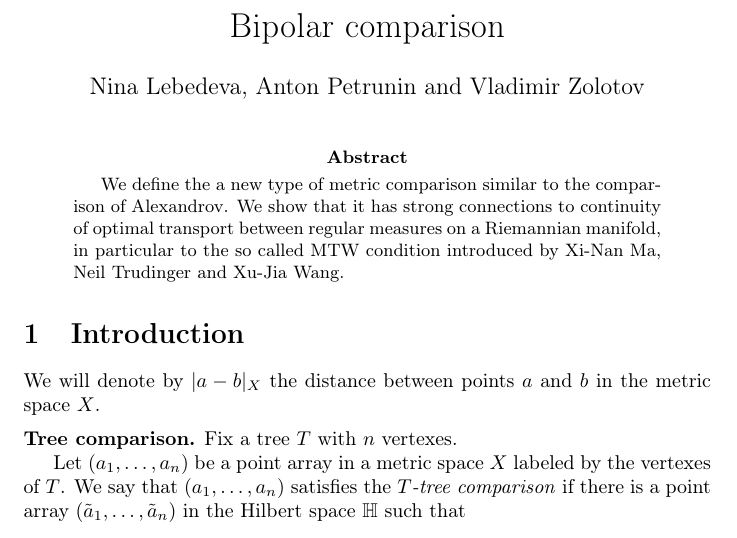
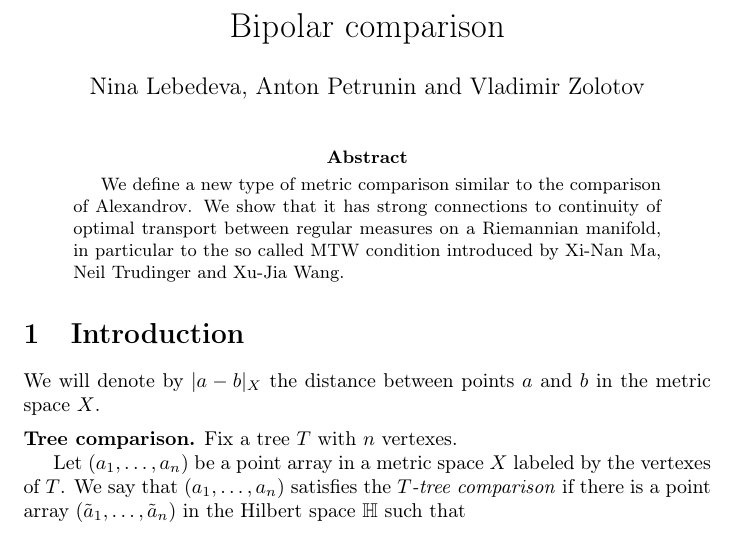
Before and after one commit to anton-petrunin/dipole, a LaTeX paper (dipole.tex): part of page 1 of 25, cut so that both start at the same text. Compiled offline with pdfLaTeX.

Commit message:
the a new type

```diff
--- a/dipole.tex
+++ b/dipole.tex
@@ -41,7 +41,7 @@ Vladimir Zolotov, \par\nopagebreak\textsc{Steklov Institute,
 \maketitle
 
 \begin{abstract}
-We define the a new type of metric comparison similar to the comparison of Alexandrov.
+We define a new type of metric comparison similar to the comparison of Alexandrov.
 We show that it has strong connections to continuity of optimal transport between regular measures on a Riemannian manifold, in particular to the so called MTW condition introduced by Xi-Nan Ma, Neil Trudinger and Xu-Jia Wang.
 
 \end{abstract}
```
